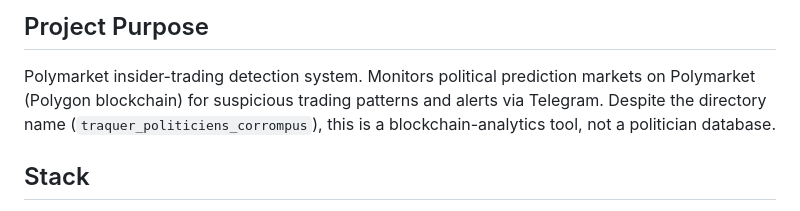
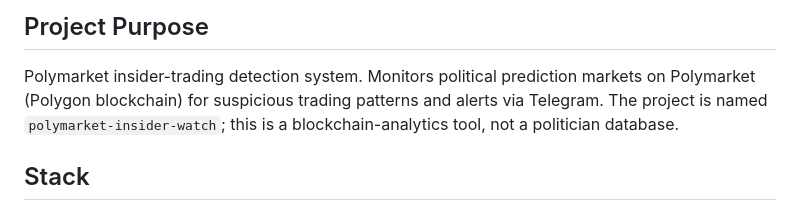
Before and after one commit to Yohaaaaan/polymarket-insider-watch, a Markdown page: CLAUDE.md, the part around the change. Rendered like a GitHub page.

Commit message:
docs: update project name to polymarket-insider-watch

```diff
--- a/CLAUDE.md
+++ b/CLAUDE.md
@@ -7,7 +7,7 @@ code in this repository.
 
 Polymarket insider-trading detection system. Monitors political prediction
 markets on Polymarket (Polygon blockchain) for suspicious trading patterns and
-alerts via Telegram. Despite the directory name (`traquer_politiciens_corrompus`),
+alerts via Telegram. The project is named `polymarket-insider-watch`;
 this is a blockchain-analytics tool, not a politician database.
 
 ## Stack
```
